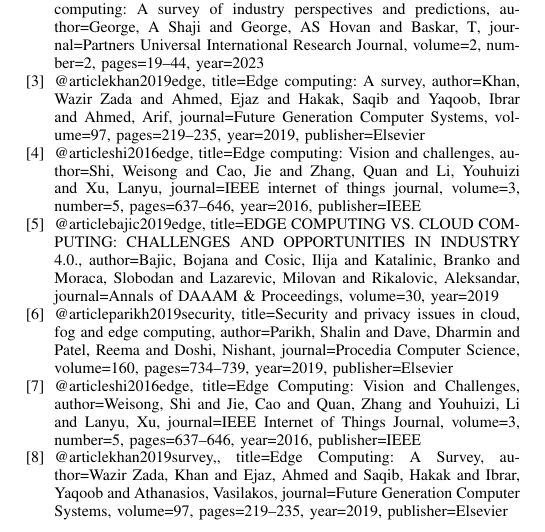
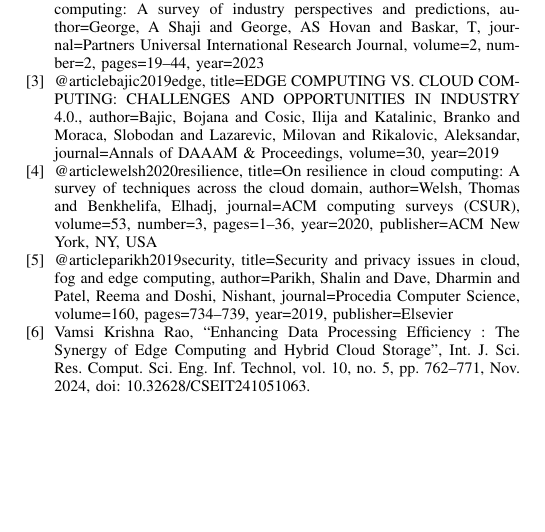
Before and after one commit to tsal4/capstone_essay, a LaTeX paper (essay.tex): part of page 5 of 5, cut so that both start at the same text, the shorter picture padded with empty space. Compiled offline with pdfLaTeX.

Commit message:
added references and in text citations

```diff
--- a/essay.tex
+++ b/essay.tex
@@ -127 +121,0 @@
-	year={2017}
@@ -135,33 +136,24 @@
 	pages={19--44},
 	year={2023}
 }
-\bibitem{b3}@article{khan2019edge,
-	title={Edge computing: A survey},
-	author={Khan, Wazir Zada and Ahmed, Ejaz and Hakak, Saqib and Yaqoob, Ibrar and Ahmed, Arif},
-	journal={Future Generation Computer Systems},
-	volume={97},
-	pages={219--235},
-	year={2019},
-	publisher={Elsevier}
-}
-\bibitem{b4}@article{shi2016edge,
-	title={Edge computing: Vision and challenges},
-	author={Shi, Weisong and Cao, Jie and Zhang, Quan and Li, Youhuizi and Xu, Lanyu},
-	journal={IEEE internet of things journal},
-	volume={3},
-	number={5},
-	pages={637--646},
-	year={2016},
-	publisher={IEEE}
-}
-\bibitem{b5}@article{bajic2019edge,
+\bibitem{b3}@article{bajic2019edge,
 	title={EDGE COMPUTING VS. CLOUD COMPUTING: CHALLENGES AND OPPORTUNITIES IN INDUSTRY 4.0.},
 	author={Bajic, Bojana and Cosic, Ilija and Katalinic, Branko and Moraca, Slobodan and Lazarevic, Milovan and Rikalovic, Aleksandar},
 	journal={Annals of DAAAM \& Proceedings},
 	volume={30},
 	year={2019}
 }
-\bibitem{b6}@article{parikh2019security,
+\bibitem{b4}@article{welsh2020resilience,
+	title={On resilience in cloud computing: A survey of techniques across the cloud domain},
+	author={Welsh, Thomas and Benkhelifa, Elhadj},
+	journal={ACM computing surveys (CSUR)},
+	volume={53},
+	number={3},
+	pages={1--36},
+	year={2020},
+	publisher={ACM New York, NY, USA}
+}
+\bibitem{b5}@article{parikh2019security,
 	title={Security and privacy issues in cloud, fog and edge computing},
 	author={Parikh, Shalin and Dave, Dharmin and Patel, Reema and Doshi, Nishant},
 	journal={Procedia Computer Science},
@@ -170,25 +162,8 @@
 	year={2019},
 	publisher={Elsevier}
 }
-\bibitem{b7}@article{shi2016edge,
-	title={Edge Computing: Vision and Challenges},
-	author={Weisong, Shi and Jie, Cao and Quan, Zhang and Youhuizi, Li and Lanyu, Xu},
-	journal={IEEE Internet of Things Journal},
-	volume={3},
-	number={5},
-	pages={637--646},
-	year={2016},
-	publisher={IEEE}
-}
-\bibitem{b8}@article{khan2019survey,,
-	title={Edge Computing: A Survey},
-	author={Wazir Zada, Khan and Ejaz, Ahmed and Saqib, Hakak and Ibrar, Yaqoob and Athanasios, Vasilakos},
-	journal={Future Generation Computer Systems},
-	volume={97},
-	pages={219--235},
-	year={2019},
-	publisher={Elsevier}
-}
+\bibitem{b6}Vamsi Krishna Rao, “Enhancing Data Processing Efficiency : The Synergy of Edge Computing and Hybrid Cloud Storage”, Int. J. Sci. Res. Comput. Sci. Eng. Inf. Technol, vol. 10, no. 5, pp. 762–771, Nov. 2024, doi: 10.32628/CSEIT241051063.
+
 \end{thebibliography}
 
 \end{document}
```
Also changed, not shown: essay.pdf, essay.tex (20 more changed lines).
